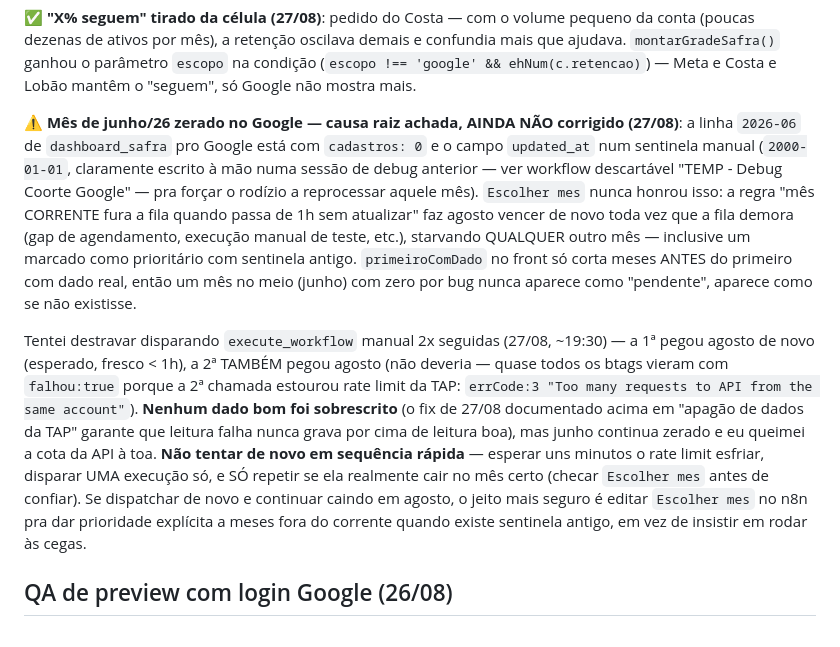
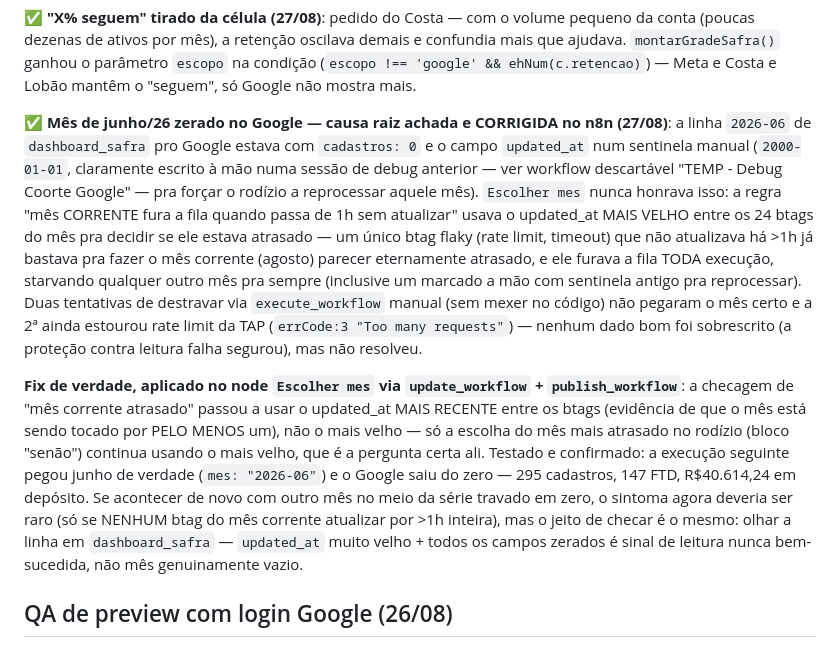
Before and after one commit to Matheus3023/dashboard-operacao-bateubet, a Markdown page: CLAUDE.md, the part around the change. Drawn GitHub-style.

Commit message:
CLAUDE.md: fecha o caso de junho/26 zerado no Google (fix confirmado)
Editei o node "Escolher mes" do workflow n8n "Dashboard Operação - Safra"
(update_workflow + publish_workflow) -- a checagem de "mês corrente
atrasado" usava o updated_at MAIS VELHO entre os 24 btags do mês, e um
único btag flaky bastava pra fazer agosto parecer eternamente atrasado
e furar a fila toda execução, starvando junho (e qualquer outro mês)
pra sempre. Trocado pro MAIS RECENTE nessa checagem específica -- a
escolha do mês mais atrasado no rodízio continua usando o mais velho.

Testado: a execução seguinte pegou junho de verdade e o Google saiu
do zero (295 cadastros, 147 FTD, R$40.614,24 em depósito).

Isso não mexe em index.html -- é fix só no lado n8n, documentado aqui
porque muda o comportamento de dado que o painel consome.

```diff
--- a/CLAUDE.md
+++ b/CLAUDE.md
@@ -245,33 +245,36 @@ demais e confundia mais que ajudava. `montarGradeSafra()` ganhou o parâmetro
 `escopo` na condição (`escopo !== 'google' && ehNum(c.retencao)`) — Meta e
 Costa e Lobão mantêm o "seguem", só Google não mostra mais.
 
-**⚠️ Mês de junho/26 zerado no Google — causa raiz achada, AINDA NÃO
-corrigido (27/08)**: a linha `2026-06` de `dashboard_safra` pro Google está
-com `cadastros: 0` e o campo `updated_at` num sentinela manual (`2000-01-01`,
+**✅ Mês de junho/26 zerado no Google — causa raiz achada e CORRIGIDA no
+n8n (27/08)**: a linha `2026-06` de `dashboard_safra` pro Google estava com
+`cadastros: 0` e o campo `updated_at` num sentinela manual (`2000-01-01`,
 claramente escrito à mão numa sessão de debug anterior — ver workflow
-descartável "TEMP - Debug Coorte Google" — pra forçar o rodízio a reprocessar
-aquele mês). `Escolher mes` nunca honrou isso: a regra "mês CORRENTE fura a
-fila quando passa de 1h sem atualizar" faz agosto vencer de novo toda vez que
-a fila demora (gap de agendamento, execução manual de teste, etc.), starvando
-QUALQUER outro mês — inclusive um marcado como prioritário com sentinela
-antigo. `primeiroComDado` no front só corta meses ANTES do primeiro com dado
-real, então um mês no meio (junho) com zero por bug nunca aparece como
-"pendente", aparece como se não existisse.
+descartável "TEMP - Debug Coorte Google" — pra forçar o rodízio a
+reprocessar aquele mês). `Escolher mes` nunca honrava isso: a regra "mês
+CORRENTE fura a fila quando passa de 1h sem atualizar" usava o updated_at
+MAIS VELHO entre os 24 btags do mês pra decidir se ele estava atrasado —
+um único btag flaky (rate limit, timeout) que não atualizava há >1h já
+bastava pra fazer o mês corrente (agosto) parecer eternamente atrasado, e
+ele furava a fila TODA execução, starvando qualquer outro mês pra sempre
+(inclusive um marcado a mão com sentinela antigo pra reprocessar). Duas
+tentativas de destravar via `execute_workflow` manual (sem mexer no código)
+não pegaram o mês certo e a 2ª ainda estourou rate limit da TAP (`errCode:3
+"Too many requests"`) — nenhum dado bom foi sobrescrito (a proteção contra
+leitura falha segurou), mas não resolveu.
 
-Tentei destravar disparando `execute_workflow` manual 2x seguidas (27/08,
-~19:30) — a 1ª pegou agosto de novo (esperado, fresco < 1h), a 2ª TAMBÉM
-pegou agosto (não deveria — quase todos os btags vieram com `falhou:true`
-porque a 2ª chamada estourou rate limit da TAP: `errCode:3 "Too many
-requests to API from the same account"`). **Nenhum dado bom foi sobrescrito**
-(o fix de 27/08 documentado acima em "apagão de dados da TAP" garante que
-leitura falha nunca grava por cima de leitura boa), mas junho continua
-zerado e eu queimei a cota da API à toa. **Não tentar de novo em sequência
-rápida** — esperar uns minutos o rate limit esfriar, disparar UMA execução
-só, e SÓ repetir se ela realmente cair no mês certo (checar `Escolher mes`
-antes de confiar). Se dispatchar de novo e continuar caindo em agosto,
-o jeito mais seguro é editar `Escolher mes` no n8n pra dar prioridade
-explícita a meses fora do corrente quando existe sentinela antigo, em vez
-de insistir em rodar às cegas.
+**Fix de verdade, aplicado no node `Escolher mes` via `update_workflow` +
+`publish_workflow`**: a checagem de "mês corrente atrasado" passou a usar o
+updated_at MAIS RECENTE entre os btags (evidência de que o mês está sendo
+tocado por PELO MENOS um), não o mais velho — só a escolha do mês mais
+atrasado no rodízio (bloco "senão") continua usando o mais velho, que é a
+pergunta certa ali. Testado e confirmado: a execução seguinte pegou junho
+de verdade (`mes: "2026-06"`) e o Google saiu do zero — 295 cadastros, 147
+FTD, R$40.614,24 em depósito. Se acontecer de novo com outro mês no meio da
+série travado em zero, o sintoma agora deveria ser raro (só se NENHUM btag
+do mês corrente atualizar por >1h inteira), mas o jeito de checar é o
+mesmo: olhar a linha em `dashboard_safra` — `updated_at` muito velho +
+todos os campos zerados é sinal de leitura nunca bem-sucedida, não mês
+genuinamente vazio.
 
 ## QA de preview com login Google (26/08)
 
```
